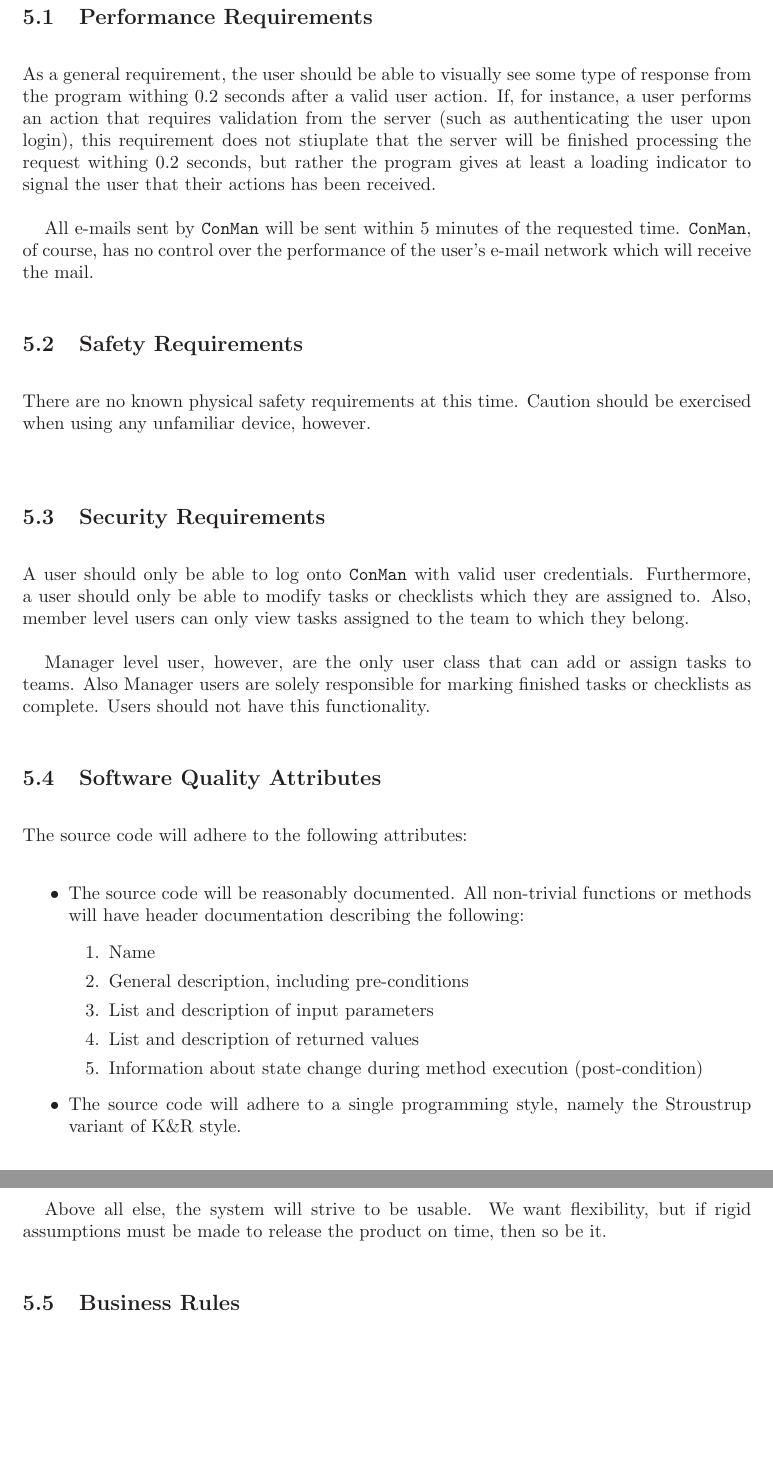
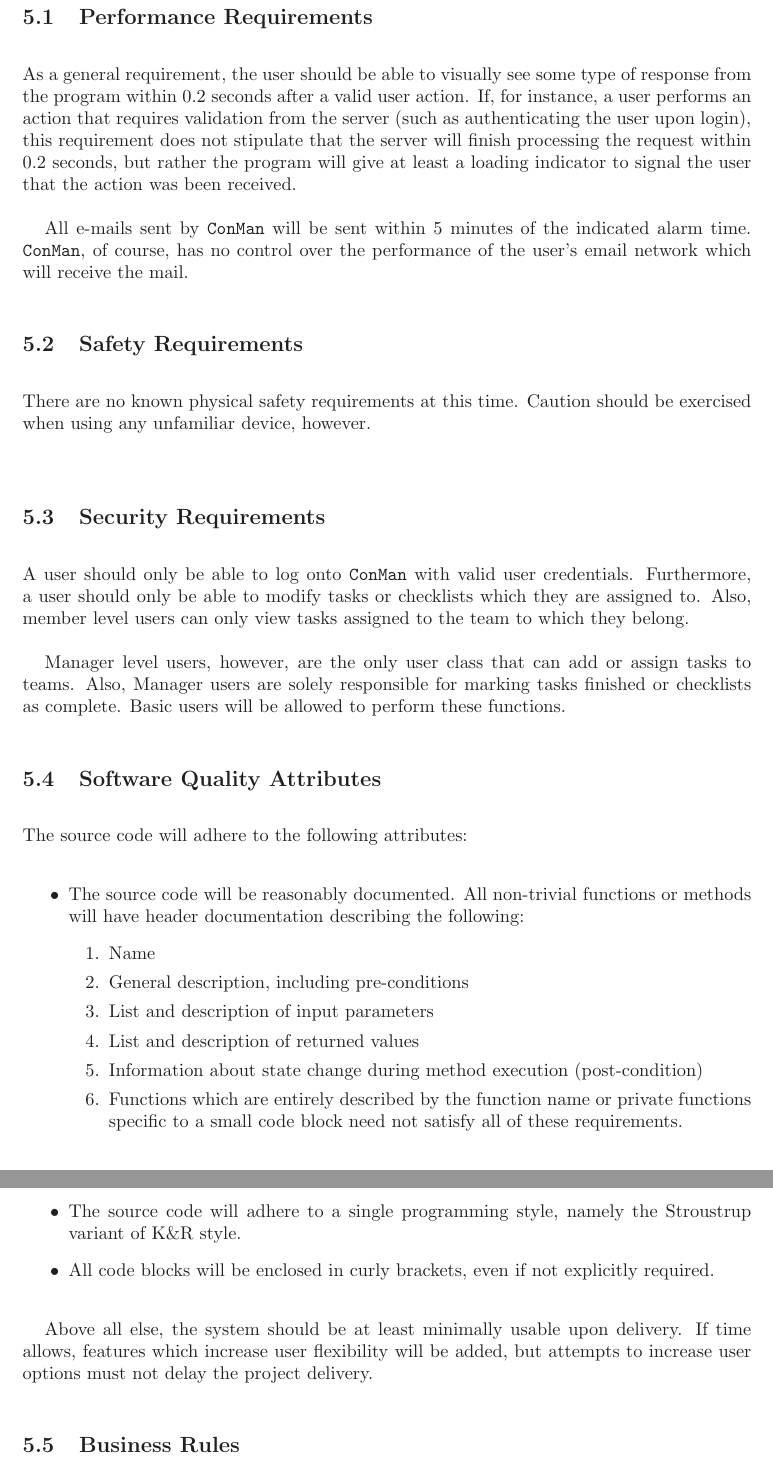
Before and after one commit to ottocode/archives, a LaTeX document (sub/group/srs/software-requirments.tex): two parts of pages 12 and 13 of 13, joined at a grey line, cut so that both start at the same text, the shorter picture padded with empty space. Compiled offline with LaTeX, dvips and Ghostscript.

Commit message:
Worked on seciton 5, issue 11.

```diff
--- a/sub/group/srs/software-requirments.tex
+++ b/sub/group/srs/software-requirments.tex
@@ -362,11 +362,11 @@ The system will have to validate the time entered and ensure that it is plausibl
 \section{Other Nonfunctional Requirements}
 \subsection{Performance Requirements}
 %<If there are performance requirements for the product under various circumstances, state them here and explain their rationale, to help the developers understand the intent and make suitable design choices. Specify the timing relationships for real time systems. Make such requirements as specific as possible. You may need to state performance requirements for individual functional requirements or features.>
-As a general requirement, the user should be able to visually see some type of response from the program withing 0.2 seconds after a valid user action.
-If, for instance, a user performs an action that requires validation from the server (such as authenticating the user upon login), this requirement does not stiuplate that the server will be finished processing the request withing 0.2 seconds, but rather the program gives at least a loading indicator to signal the user that their actions has been received.
+As a general requirement, the user should be able to visually see some type of response from the program within 0.2 seconds after a valid user action.
+If, for instance, a user performs an action that requires validation from the server (such as authenticating the user upon login), this requirement does not stipulate that the server will finish processing the request within 0.2 seconds, but rather the program will give at least a loading indicator to signal the user that the action was been received.
 
-All e-mails sent by \texttt{ConMan} will be sent within 5 minutes of the requested time.
-\texttt{ConMan}, of course, has no control over the performance of the user's e-mail network which will receive the mail.
+All e-mails sent by \texttt{ConMan} will be sent within 5 minutes of the indicated alarm time.
+\texttt{ConMan}, of course, has no control over the performance of the user's email network which will receive the mail.
 
 
 \subsection{Safety Requirements}
@@ -379,8 +379,7 @@ A user should only be able to log onto \texttt{ConMan} with valid user credentia
 Furthermore, a user should only be able to modify tasks or checklists which they are assigned to.
 Also, member level users can only view tasks assigned to the team to which they belong.
 
-Manager level user, however, are the only user class that can add or assign tasks to teams.  Also Manager users are solely responsible for marking finished tasks or checklists as complete.  Users should not have this functionality.
-
+Manager level users, however, are the only user class that can add or assign tasks to teams.  Also, Manager users are solely responsible for marking tasks finished  or checklists as complete.  Basic users will be allowed to perform these functions.
 
 \subsection{Software Quality Attributes}
 %<Specify any additional quality characteristics for the product that will be important to either the customers or the developers. Some to consider are: adaptability, availability, correctness, flexibility, interoperability, maintainability, portability, reliability, reusability, robustness, testability, and usability. Write these to be specific, quantitative, and verifiable when possible. At the least, clarify the relative preferences for various attributes, such as ease of use over ease of learning.>
@@ -393,14 +392,14 @@ The source code will adhere to the following attributes:
             \item List and description of input parameters
             \item List and description of returned values
             \item Information about state change during method execution (post-condition)
+            \item Functions which are entirely described by the function name or private functions specific to a small code block need not satisfy all of these requirements.
         \end{enumerate}
     \item The source code will adhere to a single programming style, namely the Stroustrup variant of K\&R style.
     \item All code blocks will be enclosed in curly brackets, even if not explicitly required.
 \end{itemize}
 
-Above all else, the system will strive to be usable.  We want flexibility, but if rigid assumptions must be made to release the product on time, then so be it.
-
-
+Above all else, the system should be at least minimally usable upon delivery.
+If time allows, features which increase user flexibility will be added, but attempts to increase user options must not delay the project delivery.
 
 \subsection{Business Rules}
 %<List any operating principles about the product, such as which individuals or roles can perform which functions under specific circumstances. These are not functional requirements in themselves, but they may imply certain functional requirements to enforce the rules.>
```
